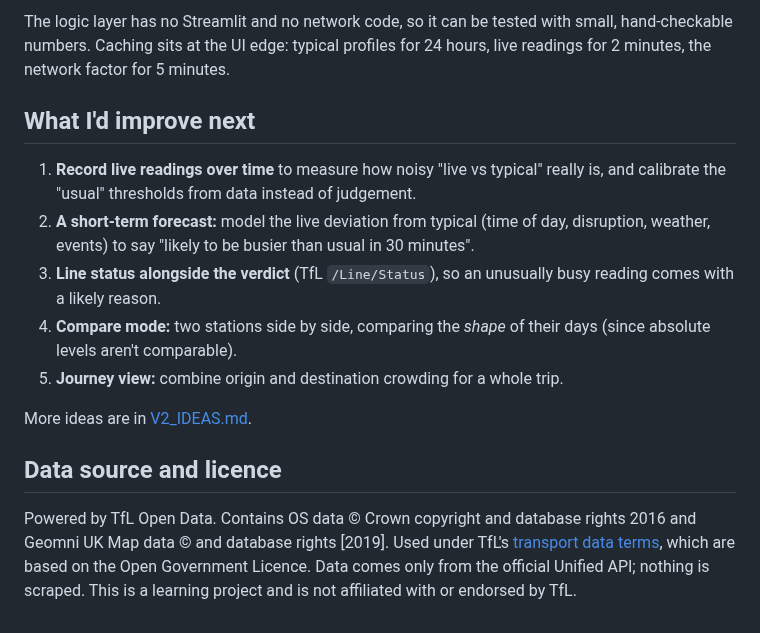
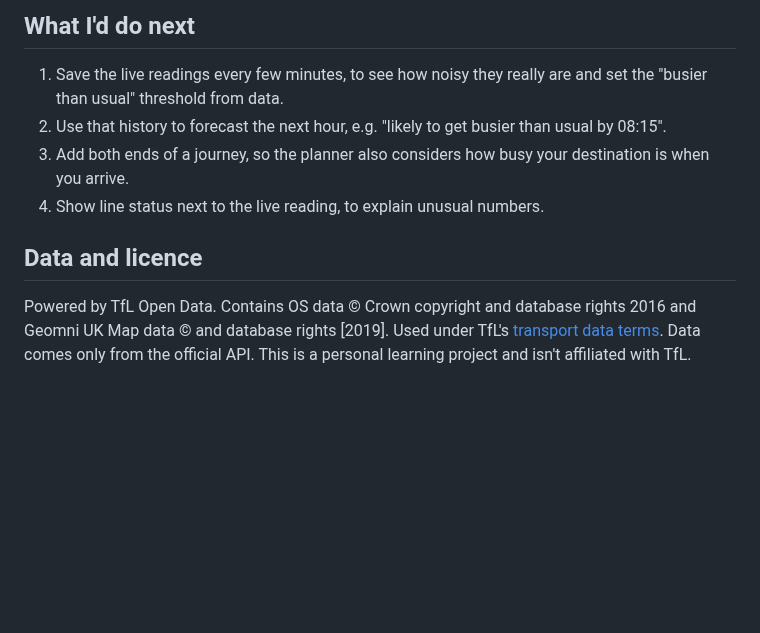
Before and after one commit to patrickridge/tube-crowding, a Markdown page: README.md, the part around one of its changes. Drawn GitHub-style; blank space fills up the shorter version.

````diff
--- a/README.md
+++ b/README.md
@@ -123,27 +78,12 @@ docs/DATA_NOTES.md      What I found exploring the API
 ```
 
-The logic layer has no Streamlit and no network code, so it can be tested with small,
-hand-checkable numbers. Caching sits at the UI edge: typical profiles for 24 hours, live
-readings for 2 minutes, the network factor for 5 minutes.
+## What I'd do next
 
-## What I'd improve next
+1. Save the live readings every few minutes, to see how noisy they really are and set the "busier than usual" threshold from data.
+2. Use that history to forecast the next hour, e.g. "likely to get busier than usual by 08:15".
+3. Add both ends of a journey, so the planner also considers how busy your destination is when you arrive.
+4. Show line status next to the live reading, to explain unusual numbers.
 
-1. **Record live readings over time** to measure how noisy "live vs typical" really is, and
-   calibrate the "usual" thresholds from data instead of judgement.
-2. **A short-term forecast:** model the live deviation from typical (time of day, disruption,
-   weather, events) to say "likely to be busier than usual in 30 minutes".
-3. **Line status alongside the verdict** (TfL `/Line/Status`), so an unusually busy reading
-   comes with a likely reason.
-4. **Compare mode:** two stations side by side, comparing the *shape* of their days (since
-   absolute levels aren't comparable).
-5. **Journey view:** combine origin and destination crowding for a whole trip.
+## Data and licence
 
-More ideas are in [V2_IDEAS.md](V2_IDEAS.md).
-
-## Data source and licence
-
-Powered by TfL Open Data. Contains OS data © Crown copyright and database rights 2016 and
-Geomni UK Map data © and database rights [2019]. Used under TfL's
-[transport data terms](https://tfl.gov.uk/corporate/terms-and-conditions/transport-data-service),
-which are based on the Open Government Licence. Data comes only from the official Unified API;
-nothing is scraped. This is a learning project and is not affiliated with or endorsed by TfL.
+Powered by TfL Open Data. Contains OS data © Crown copyright and database rights 2016 and Geomni UK Map data © and database rights [2019]. Used under TfL's [transport data terms](https://tfl.gov.uk/corporate/terms-and-conditions/transport-data-service). Data comes only from the official API. This is a personal learning project and isn't affiliated with TfL.
````
Also changed, not shown: other parts of README.md (+38 -83 lines), V2_IDEAS.md (+8 -8 lines), docs/screenshot-desktop.jpg, docs/screenshot-mobile.jpg.
